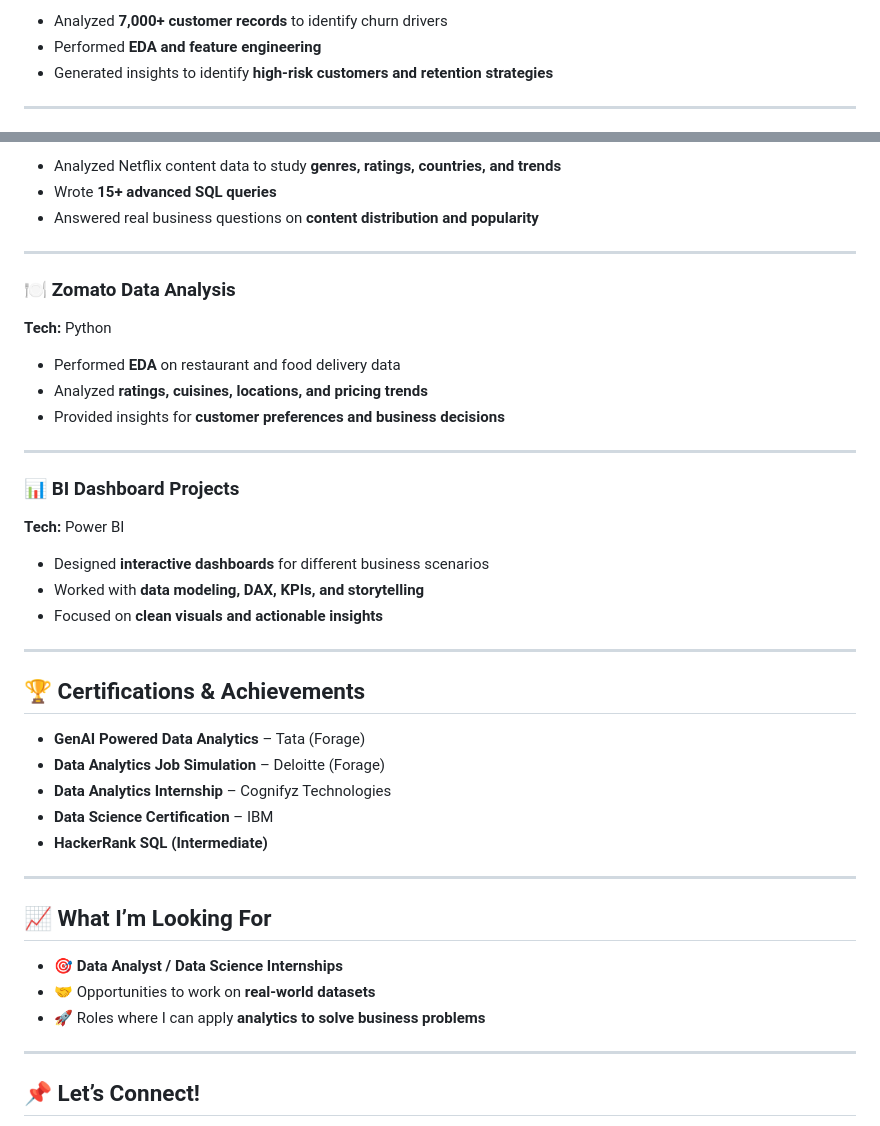
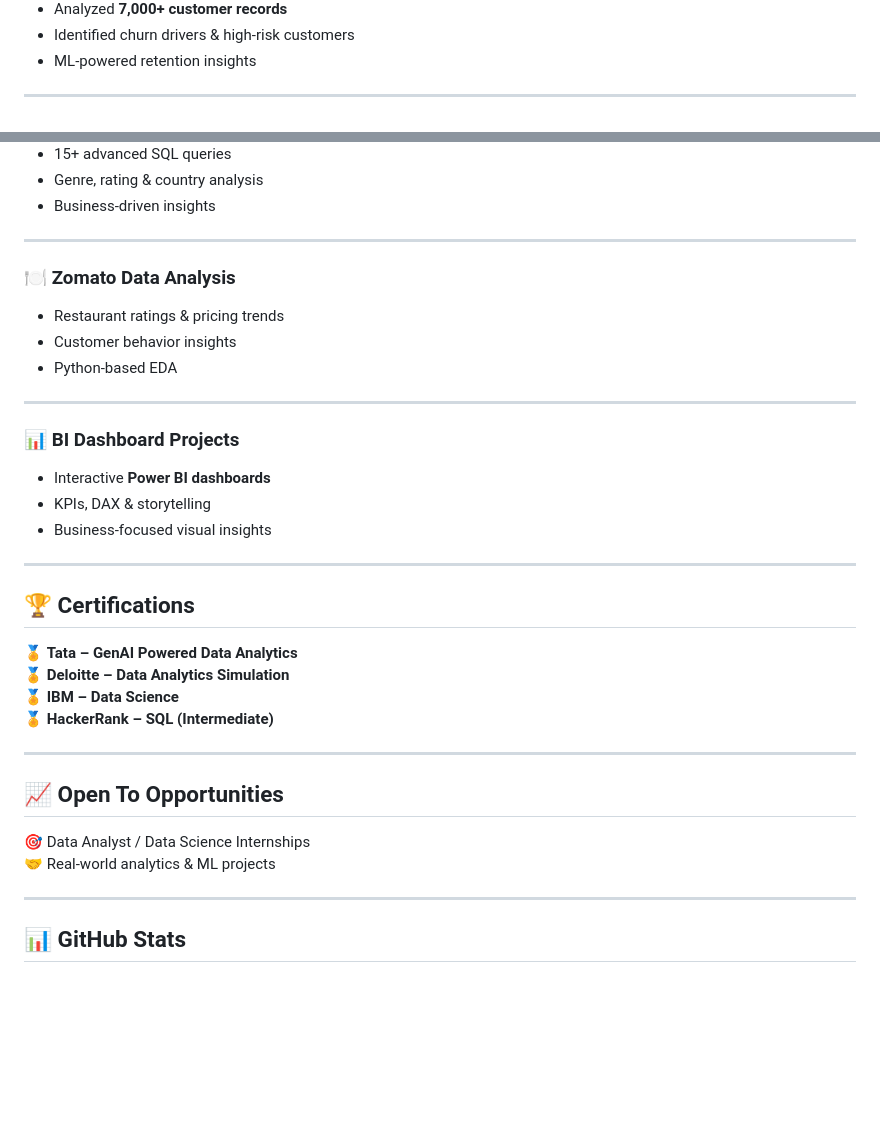
Before and after one commit to adityakumar143/-portfolio, a Markdown page: README.md, 2 parts joined by grey strips. GitHub-like rendering; blank space fills up the shorter version.

```diff
--- a/README.md
+++ b/README.md
@@ -79,7 +82,7 @@ I’m **Aditya Kumar**, a **Data Analytics & Data Science enthusiast** with stro
 
-- Analyzed **7,000+ customer records** to identify churn drivers
-- Performed **EDA and feature engineering**
-- Generated insights to identify **high-risk customers and retention strategies**
+- Analyzed **7,000+ customer records**
+- Identified churn drivers & high-risk customers
+- ML-powered retention insights
 
 ---
 
@@ -88,45 +91,39 @@ I’m **Aditya Kumar**, a **Data Analytics & Data Science enthusiast** with stro
 
-- Analyzed Netflix content data to study **genres, ratings, countries, and trends**
-- Wrote **15+ advanced SQL queries**
-- Answered real business questions on **content distribution and popularity**
+- 15+ advanced SQL queries
+- Genre, rating & country analysis
+- Business-driven insights
 
 ---
 
 ### 🍽️ Zomato Data Analysis
-**Tech:** Python
-
-- Performed **EDA** on restaurant and food delivery data
-- Analyzed **ratings, cuisines, locations, and pricing trends**
-- Provided insights for **customer preferences and business decisions**
+- Restaurant ratings & pricing trends
+- Customer behavior insights
+- Python-based EDA
 
 ---
 
 ### 📊 BI Dashboard Projects
-**Tech:** Power BI
-
-- Designed **interactive dashboards** for different business scenarios
-- Worked with **data modeling, DAX, KPIs, and storytelling**
-- Focused on **clean visuals and actionable insights**
+- Interactive **Power BI dashboards**
+- KPIs, DAX & storytelling
+- Business-focused visual insights
 
 ---
 
-## 🏆 Certifications & Achievements
+## 🏆 Certifications
 
-- **GenAI Powered Data Analytics** – Tata (Forage)
-- **Data Analytics Job Simulation** – Deloitte (Forage)
-- **Data Analytics Internship** – Cognifyz Technologies
-- **Data Science Certification** – IBM
-- **HackerRank SQL (Intermediate)**
+🏅 **Tata – GenAI Powered Data Analytics**
+🏅 **Deloitte – Data Analytics Simulation**
+🏅 **IBM – Data Science**
+🏅 **HackerRank – SQL (Intermediate)**
 
 ---
 
-## 📈 What I’m Looking For
+## 📈 Open To Opportunities
 
-- 🎯 **Data Analyst / Data Science Internships**
-- 🤝 Opportunities to work on **real-world datasets**
-- 🚀 Roles where I can apply **analytics to solve business problems**
+🎯 Data Analyst / Data Science Internships
+🤝 Real-world analytics & ML projects
 
 ---
 
-## 📌 Let’s Connect!
+## 📊 GitHub Stats
 
```
Also changed, not shown: other parts of README.md (+62 -53 lines).
